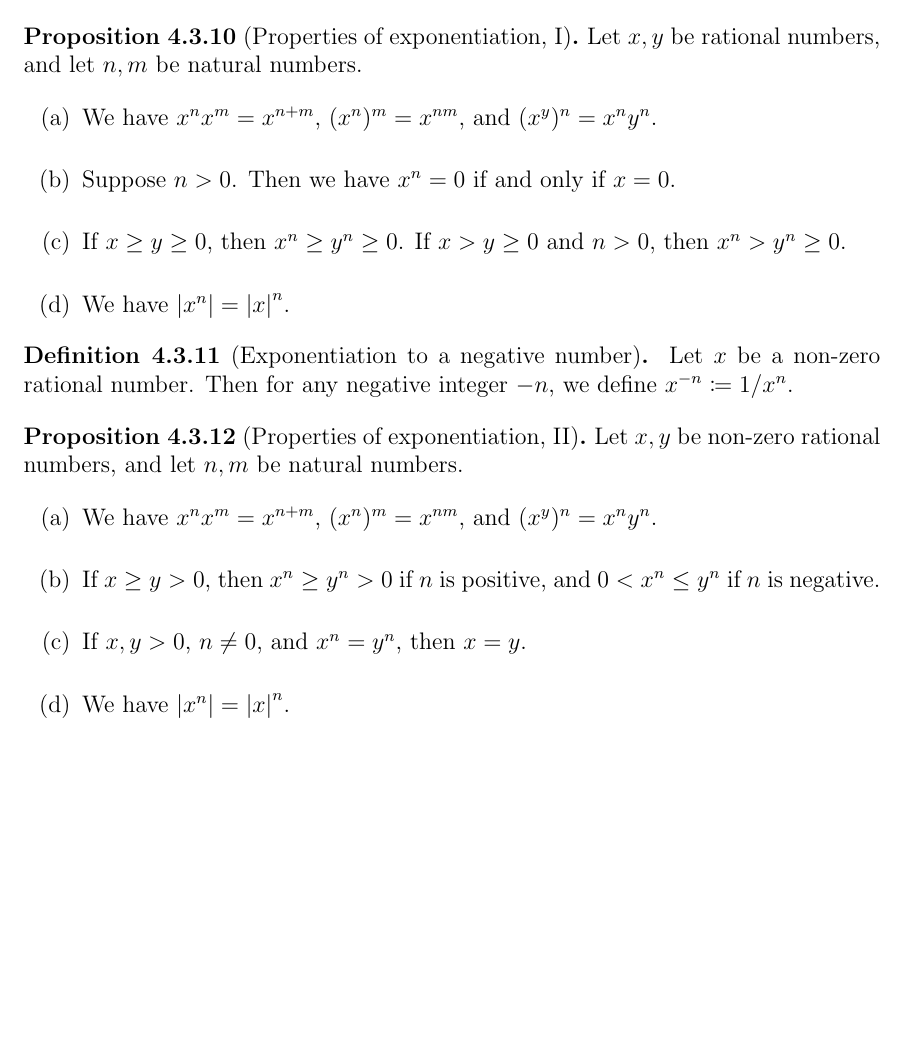
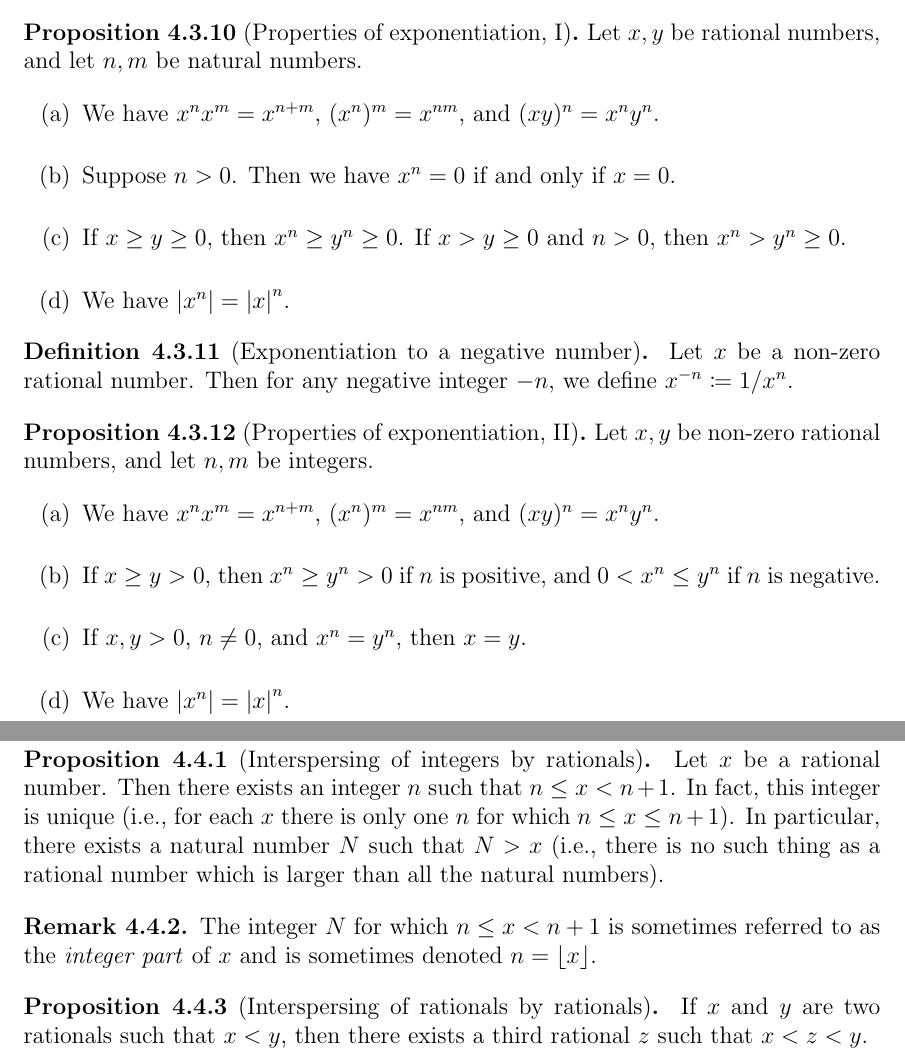
Before and after one commit to lithonhong/solutions-analysis-terence-tao, a LaTeX document (definitions_analysis_i.tex): part of page 19 of 19 before the commit and two parts of pages 19 and 20 of 20 after it, the two joined at a grey line, cut so that both start at the same text, the shorter picture padded with empty space. Compiled offline with pdfLaTeX.

Commit message:
Add definitions up to Chapter 4.4
Add definitions up to Chapter 4.4
Update definitions to Chapter 4.4

```diff
--- a/definitions_analysis_i.tex
+++ b/definitions_analysis_i.tex
@@ -22,6 +22,8 @@
 
 \newcommand{\succr}[1]{#1 \textrm{++}}
 \newcommand{\minus}{\textrm{ --- }}
+\newcommand{\floor}[1]{\left\lfloor #1 \right\rfloor}
+\newcommand{\ceil}[1]{\left\lceil #1 \right\rceil}
 
 \newenvironment{df}[2][\relax]{
 \vspace{4mm}
@@ -958,7 +960,7 @@ No definitions found in this chapter.
 \begin{df}[Properties of exponentiation, I]{Proposition 4.3.10}
     Let $x, y$ be rational numbers, and let $n, m$ be natural numbers.
     \begin{enumerate}[topsep=0mm,label=(\alph*)]
-        \item We have $x^n x^m = x^{n+m}$, $(x^n)^m = x^{nm}$, and $(x^y)^n = x^n y^n$.
+        \item We have $x^n x^m = x^{n+m}$, $(x^n)^m = x^{nm}$, and $(xy)^n = x^n y^n$.
 
         \item Suppose $n > 0$. Then we have $x^n =0$ if and only if $x = 0$.
 
@@ -976,9 +978,9 @@ No definitions found in this chapter.
 
 
 \begin{df}[Properties of exponentiation, II]{Proposition 4.3.12}
-    Let $x, y$ be non-zero rational numbers, and let $n, m$ be natural numbers.
+    Let $x, y$ be non-zero rational numbers, and let $n, m$ be integers.
     \begin{enumerate}[topsep=0mm,label=(\alph*)]
-        \item We have $x^n x^m = x^{n+m}$, $(x^n)^m = x^{nm}$, and $(x^y)^n = x^n y^n$.
+        \item We have $x^n x^m = x^{n+m}$, $(x^n)^m = x^{nm}$, and $(xy)^n = x^n y^n$.
 
         \item If $x \ge y > 0$, then $x^n \ge y^n > 0$ if $n$ is positive, and $0 < x^n \le y^n$ if $n$ is negative.
 
@@ -988,4 +990,24 @@ No definitions found in this chapter.
     \end{enumerate}
 \end{df}
 
+
+\subsection{Gaps in the rational numbers}
+
+\begin{df}[Interspersing of integers by rationals]{Proposition 4.4.1}
+    Let $x$ be a rational number.
+    Then there exists an integer $n$ such that $n \le x < n+1$.
+    In fact, this integer is unique (i.e., for each $x$ there is only one $n$ for which $n \le x \le n + 1$).
+    In particular, there exists a natural number $N$ such that $N > x$ (i.e., there is no such thing as a rational number which is larger than all the natural numbers).
+\end{df}
+
+
+\begin{df}{Remark 4.4.2}
+    The integer $N$ for which $n \le x < n + 1$ is sometimes referred to as the \emph{integer part} of $x$ and is sometimes denoted $n = \floor{x}$.
+\end{df}
+
+
+\begin{df}[Interspersing of rationals by rationals]{Proposition 4.4.3}
+    If $x$ and $y$ are two rationals such that $x < y$, then there exists a third rational $z$ such that $x < z < y$.
+\end{df}
+
 \end{document}
```
Also changed, not shown: definitions_analysis_i.pdf.
